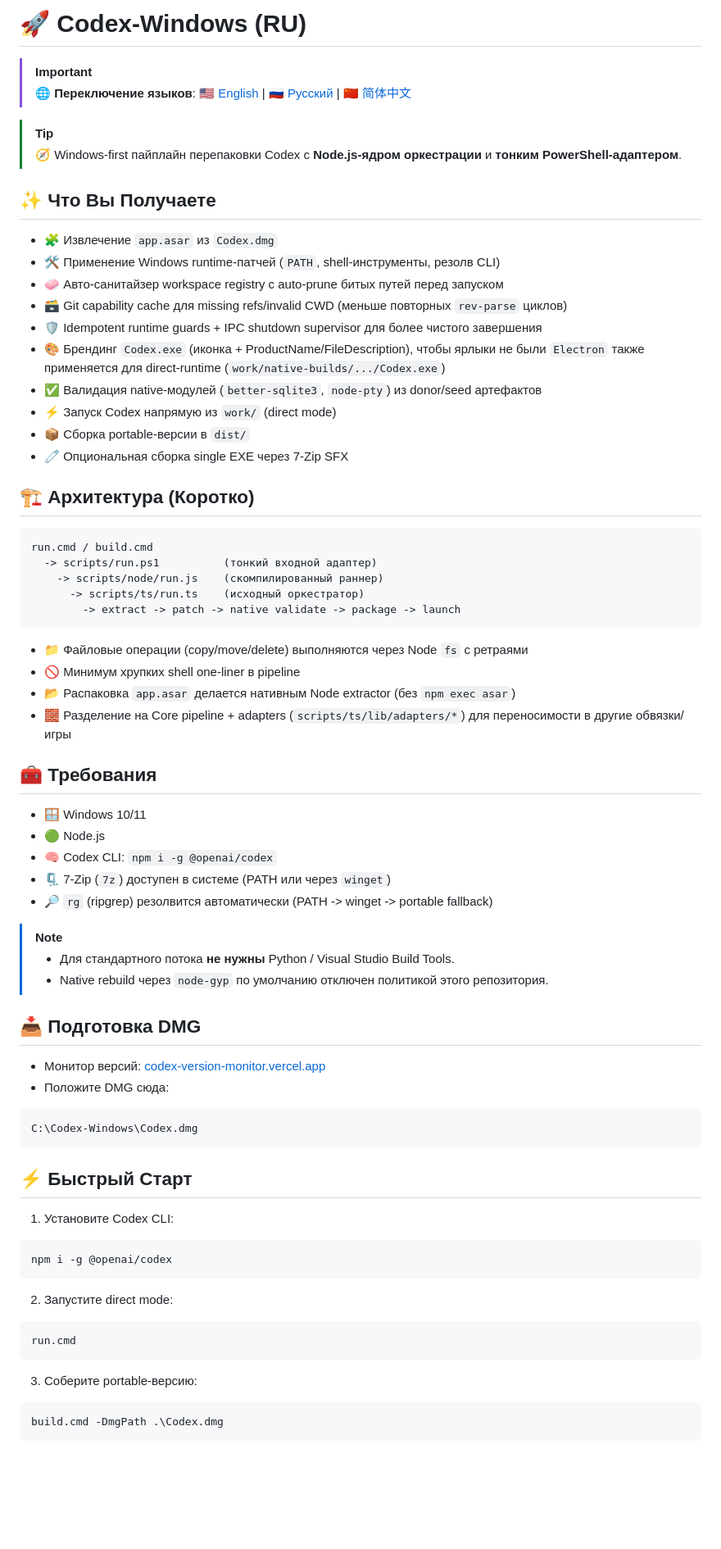
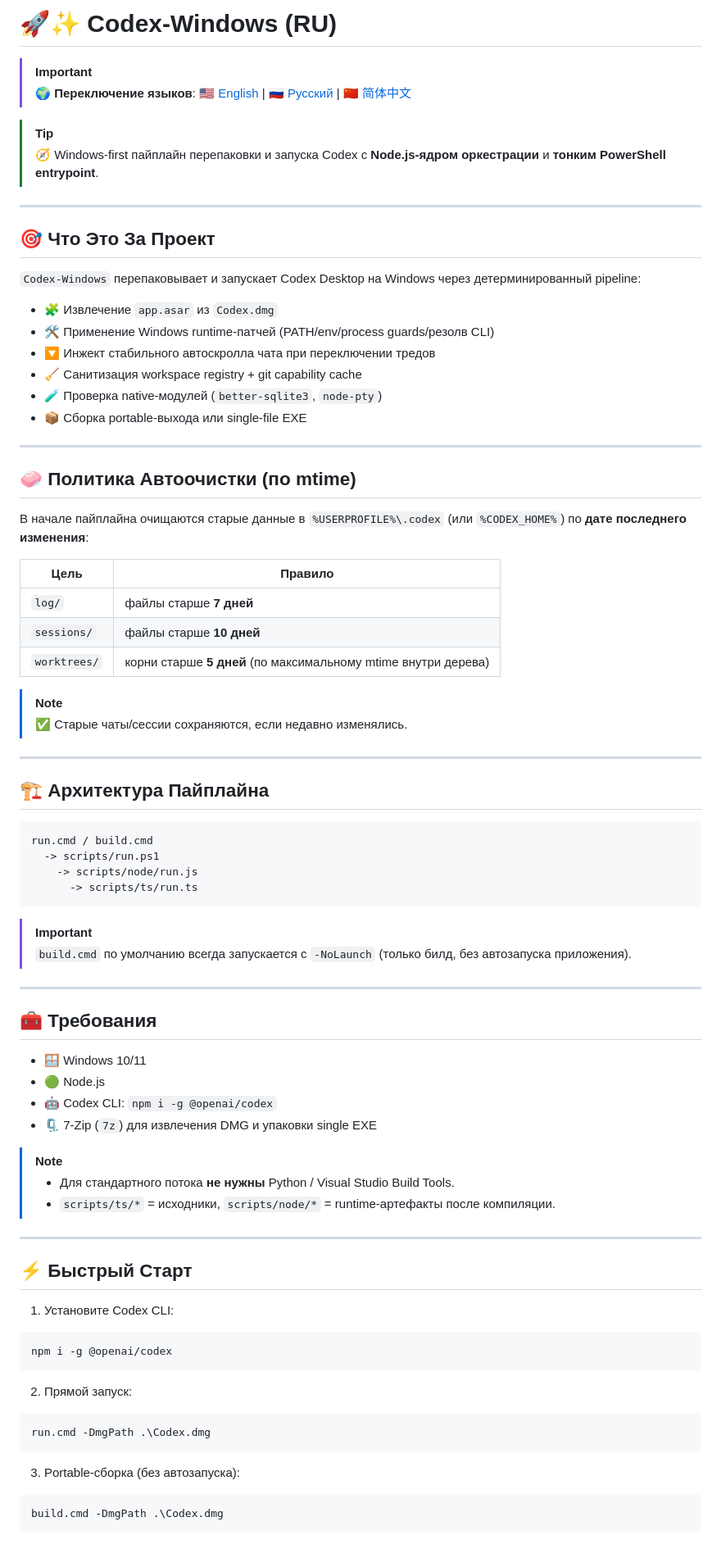
Before and after one commit to Javaec/Codex-Windows, a Markdown page: README.ru.md, the part around one of its changes. Shown at 82% size. Rendered like a GitHub page; blank space fills up the shorter version.

Commit message:
📝 Refresh README docs for current pipeline behavior

````diff
--- a/README.ru.md
+++ b/README.ru.md
@@ -1,60 +1,67 @@
-# 🚀 Codex-Windows (RU)
+# 🚀✨ Codex-Windows (RU)
 
 > [!IMPORTANT]
-> 🌐 **Переключение языков**: [🇺🇸 English](README.md) | [🇷🇺 Русский](README.ru.md) | [🇨🇳 简体中文](README.zh-CN.md)
+> 🌍 **Переключение языков**: [🇺🇸 English](README.md) | [🇷🇺 Русский](README.ru.md) | [🇨🇳 简体中文](README.zh-CN.md)
 
 > [!TIP]
-> 🧭 Windows-first пайплайн перепаковки Codex с **Node.js-ядром оркестрации** и **тонким PowerShell-адаптером**.
+> 🧭 Windows-first пайплайн перепаковки и запуска Codex с **Node.js-ядром оркестрации** и **тонким PowerShell entrypoint**.
 
-## ✨ Что Вы Получаете
+---
+
+## 🎯 Что Это За Проект
+
+`Codex-Windows` перепаковывает и запускает Codex Desktop на Windows через детерминированный pipeline:
 
 - 🧩 Извлечение `app.asar` из `Codex.dmg`
-- 🛠️ Применение Windows runtime-патчей (`PATH`, shell-инструменты, резолв CLI)
-- 🧼 Авто-санитайзер workspace registry с auto-prune битых путей перед запуском
-- 🗃️ Git capability cache для missing refs/invalid CWD (меньше повторных `rev-parse` циклов)
-- 🛡️ Idempotent runtime guards + IPC shutdown supervisor для более чистого завершения
-- 🎨 Брендинг `Codex.exe` (иконка + ProductName/FileDescription), чтобы ярлыки не были `Electron`
-  также применяется для direct-runtime (`work/native-builds/.../Codex.exe`)
-- ✅ Валидация native-модулей (`better-sqlite3`, `node-pty`) из donor/seed артефактов
-- ⚡ Запуск Codex напрямую из `work/` (direct mode)
-- 📦 Сборка portable-версии в `dist/`
-- 🧷 Опциональная сборка single EXE через 7-Zip SFX
+- 🛠️ Применение Windows runtime-патчей (PATH/env/process guards/резолв CLI)
+- 🔽 Инжект стабильного автоскролла чата при переключении тредов
+- 🧹 Санитизация workspace registry + git capability cache
+- 🧪 Проверка native-модулей (`better-sqlite3`, `node-pty`)
+- 📦 Сборка portable-выхода или single-file EXE
 
-## 🏗️ Архитектура (Коротко)
+---
+
+## 🧼 Политика Автоочистки (по mtime)
+
+В начале пайплайна очищаются старые данные в `%USERPROFILE%\.codex` (или `%CODEX_HOME%`) по **дате последнего изменения**:
+
+| Цель | Правило |
+|---|---|
+| `log/` | файлы старше **7 дней** |
+| `sessions/` | файлы старше **10 дней** |
+| `worktrees/` | корни старше **5 дней** (по максимальному mtime внутри дерева) |
+
+> [!NOTE]
+> ✅ Старые чаты/сессии сохраняются, если недавно изменялись.
+
+---
+
+## 🏗️ Архитектура Пайплайна
 
 ```text
 run.cmd / build.cmd
-  -> scripts/run.ps1          (тонкий входной адаптер)
-    -> scripts/node/run.js    (скомпилированный раннер)
-      -> scripts/ts/run.ts    (исходный оркестратор)
-        -> extract -> patch -> native validate -> package -> launch
+  -> scripts/run.ps1
+    -> scripts/node/run.js
+      -> scripts/ts/run.ts
 ```
 
-- 📁 Файловые операции (copy/move/delete) выполняются через Node `fs` с ретраями
-- 🚫 Минимум хрупких shell one-liner в pipeline
-- 📂 Распаковка `app.asar` делается нативным Node extractor (без `npm exec asar`)
-- 🧱 Разделение на Core pipeline + adapters (`scripts/ts/lib/adapters/*`) для переносимости в другие обвязки/игры
+> [!IMPORTANT]
+> `build.cmd` по умолчанию всегда запускается с `-NoLaunch` (только билд, без автозапуска приложения).
+
+---
 
 ## 🧰 Требования
 
 - 🪟 Windows 10/11
 - 🟢 Node.js
-- 🧠 Codex CLI: `npm i -g @openai/codex`
-- 🗜️ 7-Zip (`7z`) доступен в системе (PATH или через `winget`)
-- 🔎 `rg` (ripgrep) резолвится автоматически (PATH -> winget -> portable fallback)
+- 🤖 Codex CLI: `npm i -g @openai/codex`
+- 🗜️ 7-Zip (`7z`) для извлечения DMG и упаковки single EXE
 
 > [!NOTE]
 > - Для стандартного потока **не нужны** Python / Visual Studio Build Tools.
-> - Native rebuild через `node-gyp` по умолчанию отключен политикой этого репозитория.
+> - `scripts/ts/*` = исходники, `scripts/node/*` = runtime-артефакты после компиляции.
 
-## 📥 Подготовка DMG
-
-- Монитор версий: [codex-version-monitor.vercel.app](https://codex-version-monitor.vercel.app/)
-- Положите DMG сюда:
-
-```text
-C:\Codex-Windows\Codex.dmg
-```
+---
 
 ## ⚡ Быстрый Старт
 
@@ -64,13 +71,13 @@ C:\Codex-Windows\Codex.dmg
 npm i -g @openai/codex
 ```
 
-2. Запустите direct mode:
+2. Прямой запуск:
 
 ```cmd
-run.cmd
+run.cmd -DmgPath .\Codex.dmg
 ```
 
-3. Соберите portable-версию:
+3. Portable-сборка (без автозапуска):
 
 ```cmd
 build.cmd -DmgPath .\Codex.dmg
````
Also changed, not shown: other parts of README.ru.md (+32 -80 lines), README.md (+78 -119 lines), README.zh-CN.md (+77 -118 lines).
